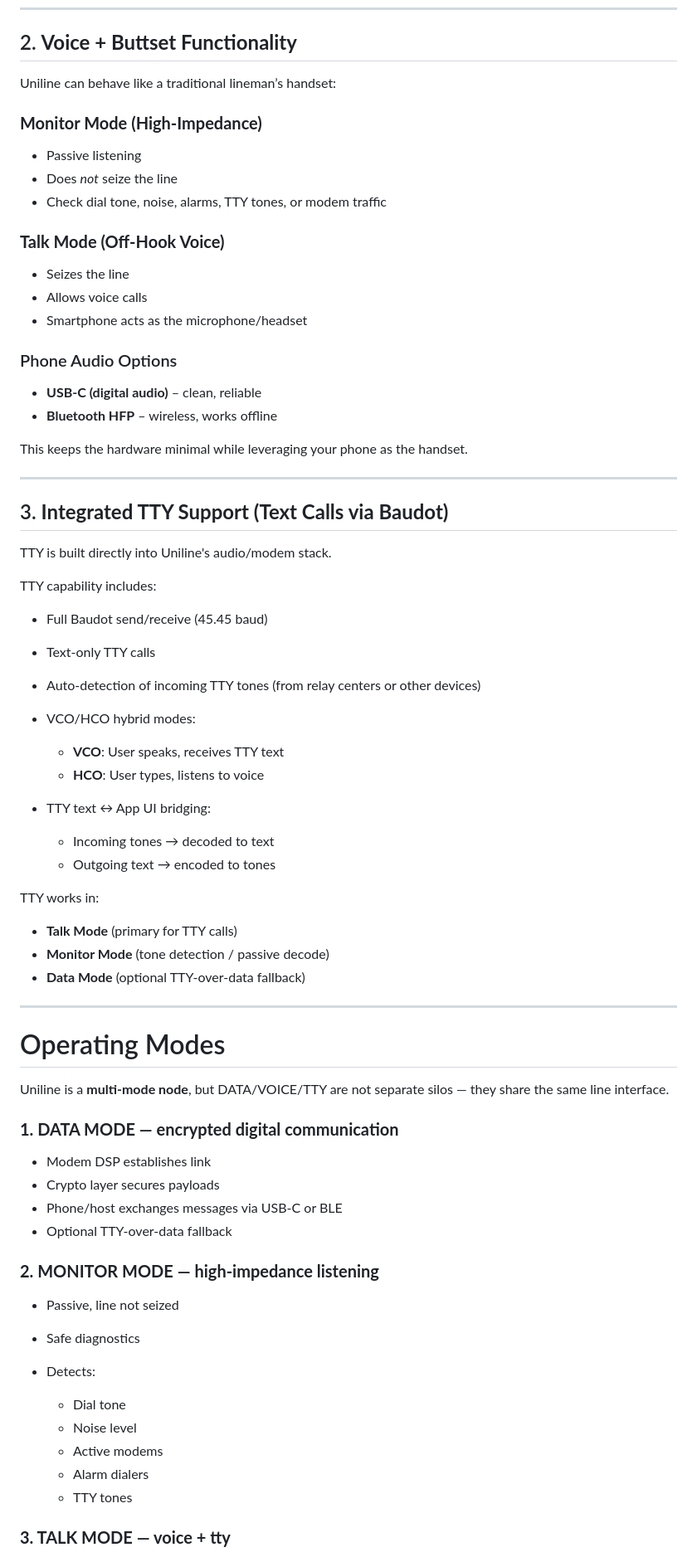
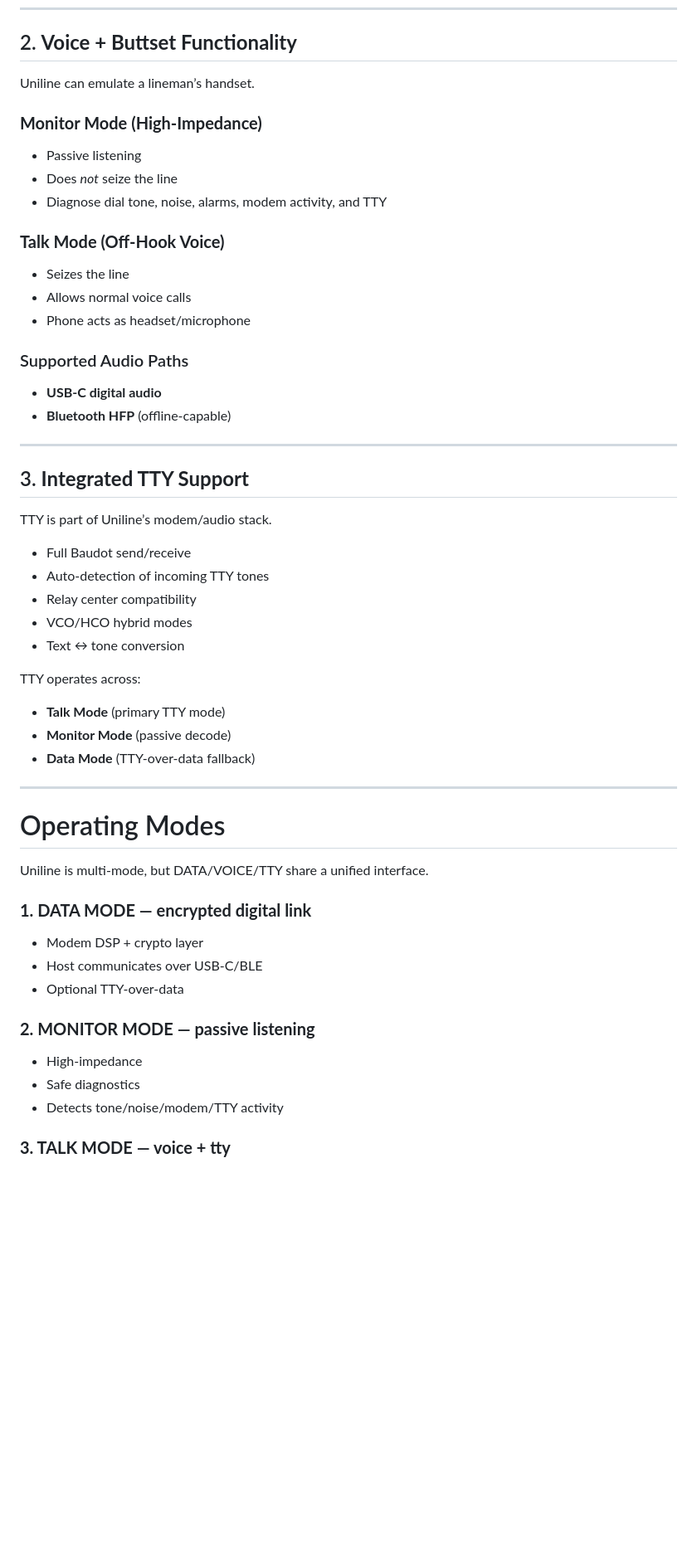
Before and after one commit to dev11systems/uniline, a Markdown page: README.md, the part around one of its changes. Shown at 83% size. Drawn GitHub-style; blank space fills up the shorter version.

```diff
--- a/README.md
+++ b/README.md
@@ -76,77 +79,60 @@ Encryption is layered above the modem to keep the analog side simple.
 
 ## 2. **Voice + Buttset Functionality**
 
-Uniline can behave like a traditional lineman’s handset:
+Uniline can emulate a lineman’s handset.
 
 ### **Monitor Mode (High‑Impedance)**
 
 * Passive listening
 * Does *not* seize the line
-* Check dial tone, noise, alarms, TTY tones, or modem traffic
+* Diagnose dial tone, noise, alarms, modem activity, and TTY
 
 ### **Talk Mode (Off‑Hook Voice)**
 
 * Seizes the line
-* Allows voice calls
-* Smartphone acts as the microphone/headset
+* Allows normal voice calls
+* Phone acts as headset/microphone
 
-### Phone Audio Options
+### Supported Audio Paths
 
-* **USB‑C (digital audio)** – clean, reliable
-* **Bluetooth HFP** – wireless, works offline
-
-This keeps the hardware minimal while leveraging your phone as the handset.
+* **USB‑C digital audio**
+* **Bluetooth HFP** (offline-capable)
 
 ---
 
-## 3. **Integrated TTY Support (Text Calls via Baudot)**
+## 3. **Integrated TTY Support**
 
-TTY is built directly into Uniline's audio/modem stack.
+TTY is part of Uniline’s modem/audio stack.
 
-TTY capability includes:
+* Full Baudot send/receive
+* Auto-detection of incoming TTY tones
+* Relay center compatibility
+* VCO/HCO hybrid modes
+* Text ↔ tone conversion
 
-* Full Baudot send/receive (45.45 baud)
-* Text‑only TTY calls
-* Auto‑detection of incoming TTY tones (from relay centers or other devices)
-* VCO/HCO hybrid modes:
+TTY operates across:
 
-  * **VCO**: User speaks, receives TTY text
-  * **HCO**: User types, listens to voice
-* TTY text ↔ App UI bridging:
-
-  * Incoming tones → decoded to text
-  * Outgoing text → encoded to tones
-
-TTY works in:
-
-* **Talk Mode** (primary for TTY calls)
-* **Monitor Mode** (tone detection / passive decode)
-* **Data Mode** (optional TTY‑over‑data fallback)
+* **Talk Mode** (primary TTY mode)
+* **Monitor Mode** (passive decode)
+* **Data Mode** (TTY‑over‑data fallback)
 
 ---
 
 # Operating Modes
 
-Uniline is a **multi‑mode node**, but DATA/VOICE/TTY are not separate silos — they share the same line interface.
+Uniline is multi‑mode, but DATA/VOICE/TTY share a unified interface.
 
-### **1. DATA MODE — encrypted digital communication**
+### **1. DATA MODE — encrypted digital link**
 
-* Modem DSP establishes link
-* Crypto layer secures payloads
-* Phone/host exchanges messages via USB‑C or BLE
-* Optional TTY‑over‑data fallback
+* Modem DSP + crypto layer
+* Host communicates over USB‑C/BLE
+* Optional TTY‑over‑data
 
-### **2. MONITOR MODE — high‑impedance listening**
+### **2. MONITOR MODE — passive listening**
 
-* Passive, line not seized
+* High‑impedance
 * Safe diagnostics
-* Detects:
-
-  * Dial tone
-  * Noise level
-  * Active modems
-  * Alarm dialers
-  * TTY tones
+* Detects tone/noise/modem/TTY activity
 
 ### **3. TALK MODE — voice + tty**
 
```
Also changed, not shown: other parts of README.md (+74 -74 lines).
